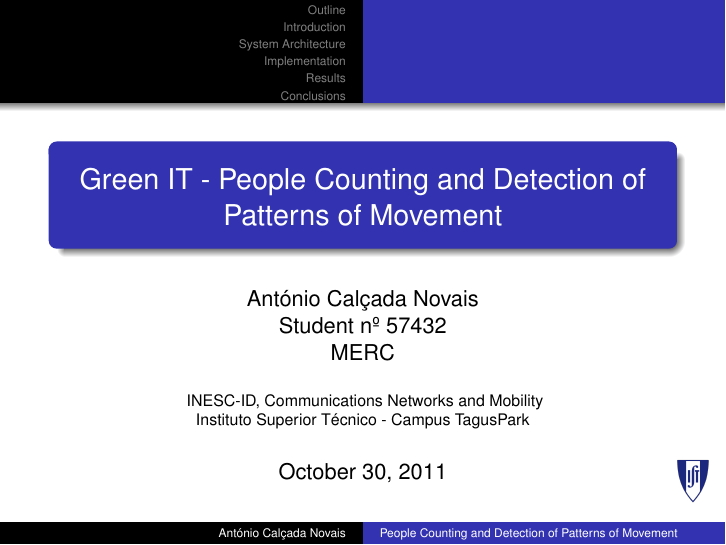
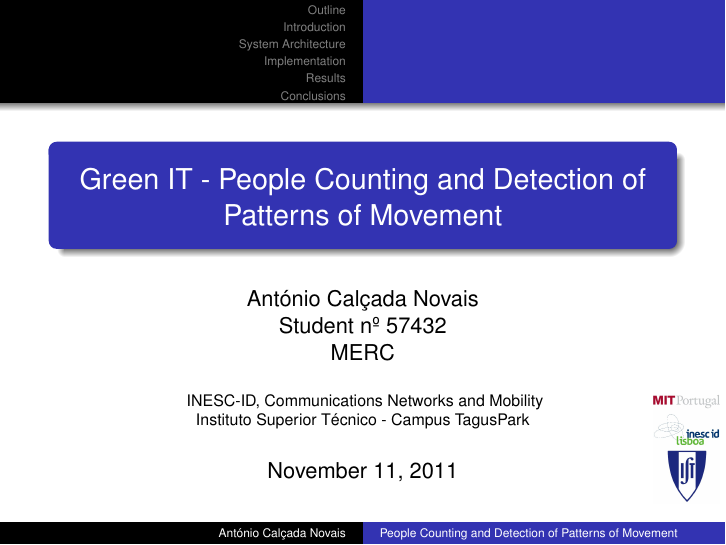
Before and after one commit to cnm/MITSensorReading, LaTeX slides (presentation/presentation2.tex): page 1 of 38. Compiled offline with pdfLaTeX.

Commit message:
logos updated

```diff
--- a/presentation/presentation2.tex
+++ b/presentation/presentation2.tex
@@ -44,7 +44,7 @@
 % - Keep it simple, no one is interested in your street address.
 
 \date % (optional, should be abbreviation of conference name)
-{\today}
+{November 11, 2011}
 % - Either use conference name or its abbreviation.
 % - Not really informative to the audience, more for people (including
 %   yourself) who are reading the slides online
@@ -59,7 +59,7 @@
 % is a graphic format that can be processed by latex or pdflatex,
 % resp., then you can add a logo as follows:
 
-\pgfdeclareimage[height=0.8cm]{university-logo}{figures/logo_ist}
+\pgfdeclareimage[height=2cm]{university-logo}{figures/logos}
 \logo{\pgfuseimage{university-logo}}
 
 
```
Also changed, not shown: presentation/figures/ALLCountryAndISP_candlestick_comparation.pdf (deleted), presentation/figures/ArqSimplesV2.pdf (deleted), presentation/figures/ArqSimplesV2_1.pdf (deleted), presentation/figures/ArqSimplesV2_2.pdf (deleted), presentation/figures/ArqSimplesV2_3.pdf (deleted), presentation/figures/Bittorrent-esquema_1.pdf (deleted), presentation/figures/Bittorrent-esquema_2.pdf (deleted), presentation/figures/Bittorrent-esquema_3.pdf (deleted), presentation/figures/DayNightBehavior.pdf (deleted), presentation/figures/EqPercentageCDF.pdf (deleted), presentation/figures/FakeTorrentsSwarmIntervalCDF.pdf (deleted), presentation/figures/ISPCounterCandlestick.pdf (deleted), presentation/figures/NumContentPerSome.pdf (deleted), presentation/figures/OwnSamePiecesCDF.pdf (deleted), 17 more files, 13 other files.
